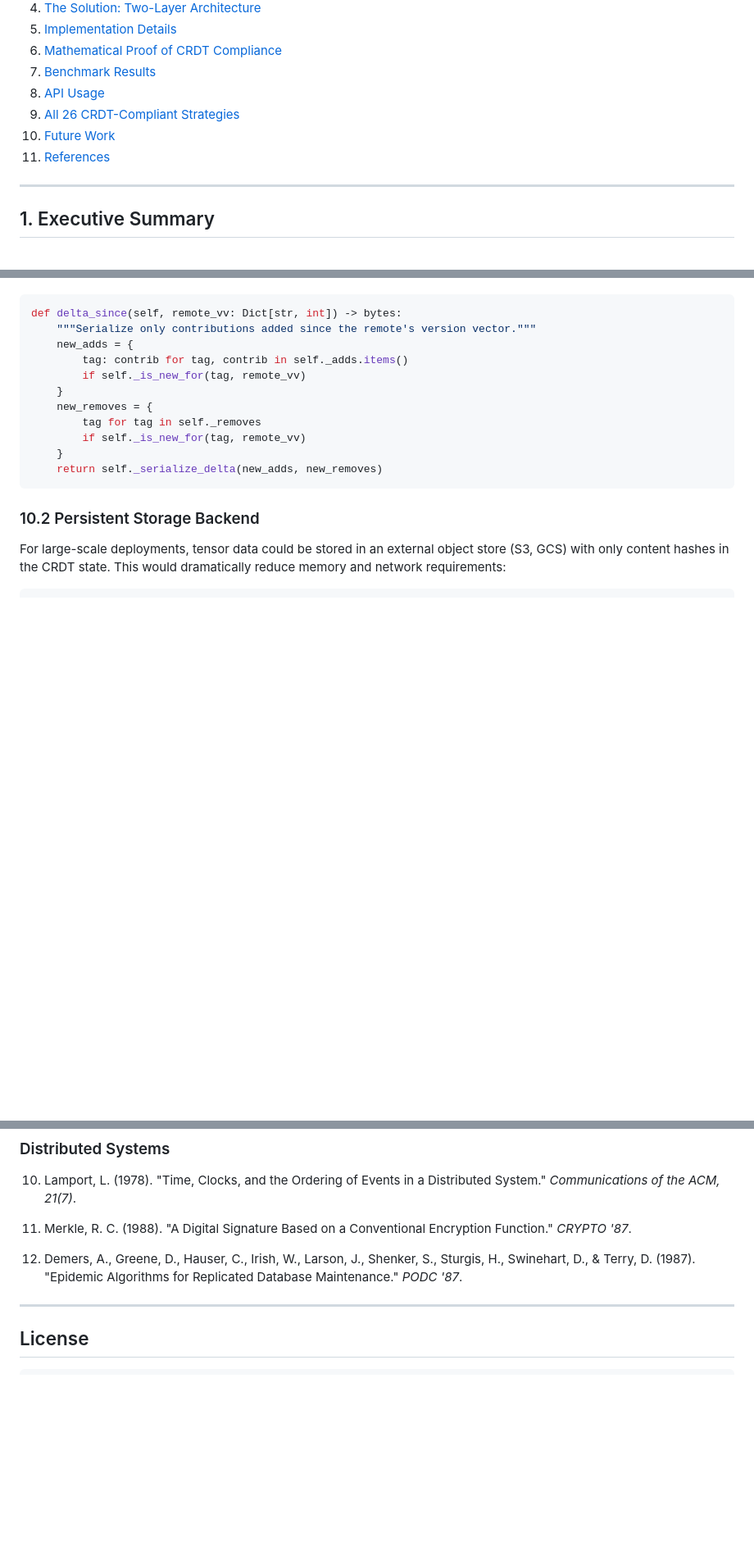
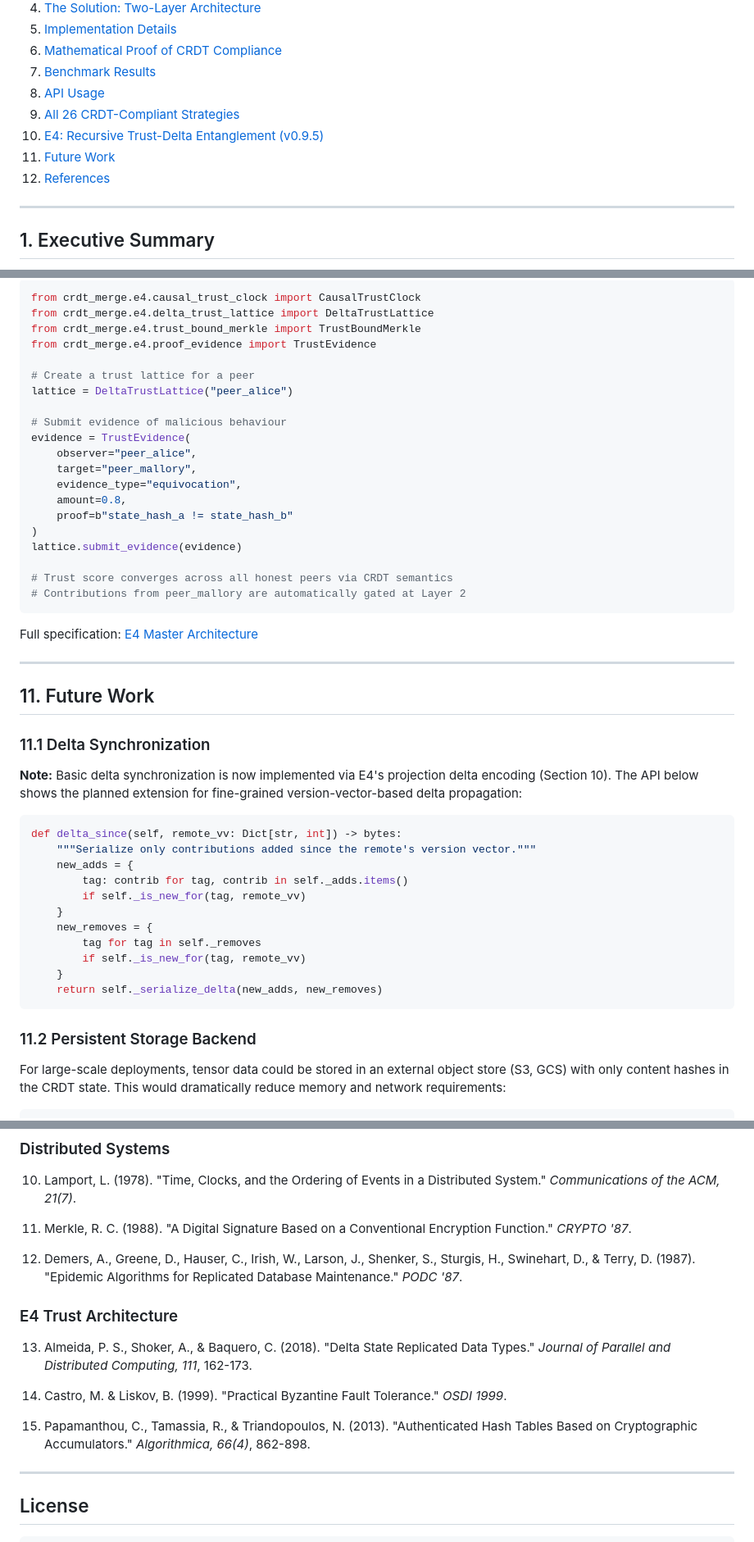
Before and after one commit to mgillr/crdt-merge, a Markdown page: docs/CRDT_ARCHITECTURE.md, 3 parts joined by grey strips. Shown at 82% size. Drawn GitHub-style; blank space fills up the shorter version.

Commit message:
add E4 to architecture doc, fix BSL date

````diff
--- a/docs/CRDT_ARCHITECTURE.md
+++ b/docs/CRDT_ARCHITECTURE.md
@@ -29,8 +29,9 @@
 7. [Benchmark Results](#benchmark-results)
 8. [API Usage](#api-usage)
 9. [All 26 CRDT-Compliant Strategies](#all-26-strategies)
-10. [Future Work](#future-work)
-11. [References](#references)
+10. [E4: Recursive Trust-Delta Entanglement (v0.9.5)](#e4-trust)
+11. [Future Work](#future-work)
+12. [References](#references)
 
 ---
 
@@ -1407,3 +1479,38 @@ version vectors to determine what the remote replica is missing:
+```python
+from crdt_merge.e4.causal_trust_clock import CausalTrustClock
+from crdt_merge.e4.delta_trust_lattice import DeltaTrustLattice
+from crdt_merge.e4.trust_bound_merkle import TrustBoundMerkle
+from crdt_merge.e4.proof_evidence import TrustEvidence
+
+# Create a trust lattice for a peer
+lattice = DeltaTrustLattice("peer_alice")
+
+# Submit evidence of malicious behaviour
+evidence = TrustEvidence(
+    observer="peer_alice",
+    target="peer_mallory",
+    evidence_type="equivocation",
+    amount=0.8,
+    proof=b"state_hash_a != state_hash_b"
+)
+lattice.submit_evidence(evidence)
+
+# Trust score converges across all honest peers via CRDT semantics
+# Contributions from peer_mallory are automatically gated at Layer 2
+```
+
+Full specification: [E4 Master Architecture](e4/E4-MASTER-ARCHITECTURE.md)
+
+---
+
+## 11. Future Work <a name="future-work"></a>
+
+### 11.1 Delta Synchronization
+
+**Note:** Basic delta synchronization is now implemented via E4's
+projection delta encoding (Section 10). The API below shows the
+planned extension for fine-grained version-vector-based delta
+propagation:
 
 ```python
 def delta_since(self, remote_vv: Dict[str, int]) -> bytes:
@@ -1419,7 +1526,7 @@ def delta_since(self, remote_vv: Dict[str, int]) -> bytes:
     return self._serialize_delta(new_adds, new_removes)
 ```
 
-### 10.2 Persistent Storage Backend
+### 11.2 Persistent Storage Backend
 
 For large-scale deployments, tensor data could be stored in an external
 object store (S3, GCS) with only content hashes in the CRDT state.
@@ -1531,6 +1638,20 @@ of the CRDT properties.
     "Epidemic Algorithms for Replicated Database Maintenance."
     *PODC '87*.
 
+### E4 Trust Architecture
+
+13. Almeida, P. S., Shoker, A., & Baquero, C. (2018). "Delta State
+    Replicated Data Types." *Journal of Parallel and Distributed
+    Computing, 111*, 162-173.
+
+14. Castro, M. & Liskov, B. (1999). "Practical Byzantine Fault
+    Tolerance." *OSDI 1999*.
+
+15. Papamanthou, C., Tamassia, R., & Triandopoulos, N. (2013).
+    "Authenticated Hash Tables Based on Cryptographic Accumulators."
+    *Algorithmica, 66(4)*, 862-898.
+
+
 ---
 
 ## License
````
Also changed, not shown: other parts of docs/CRDT_ARCHITECTURE.md (+84 -13 lines).
